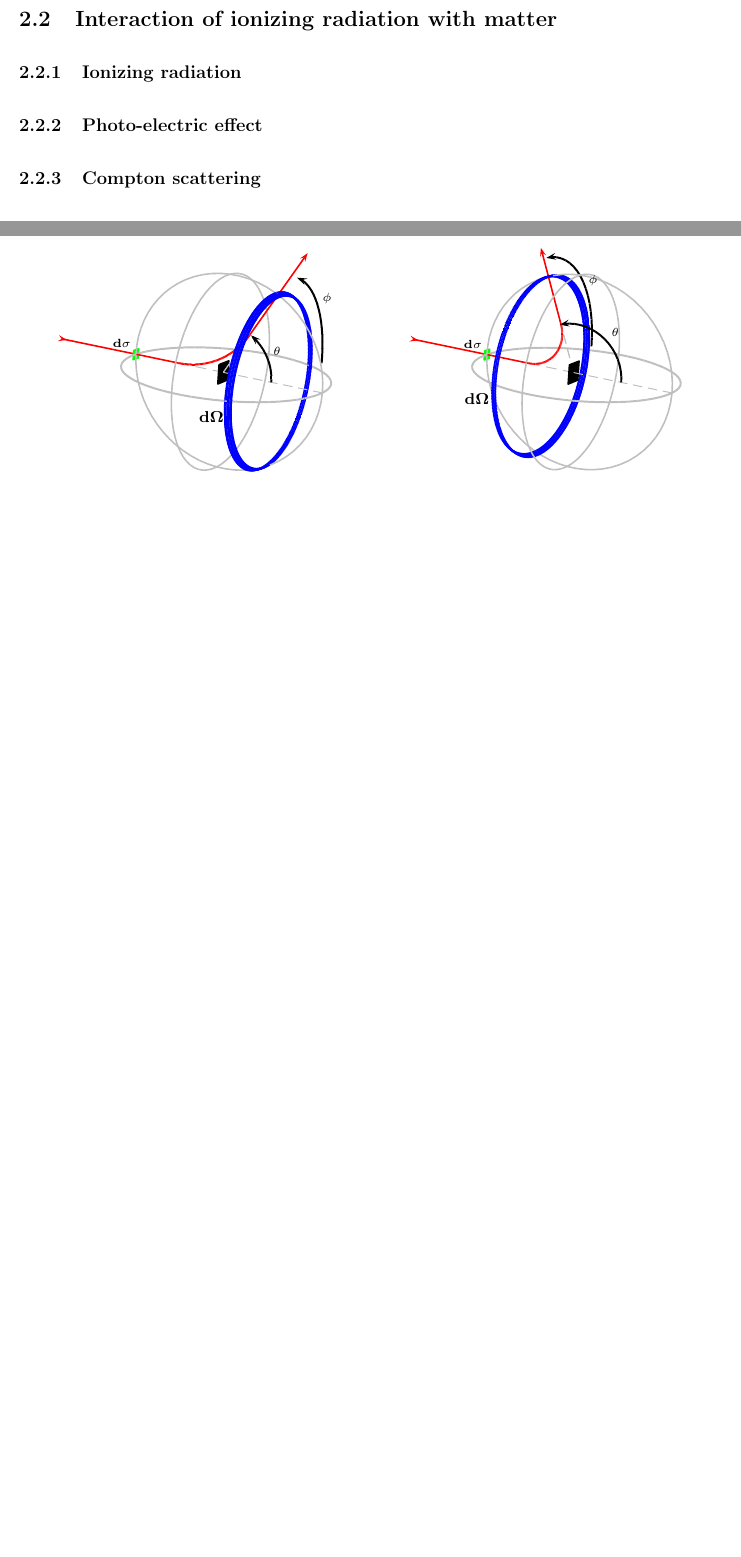
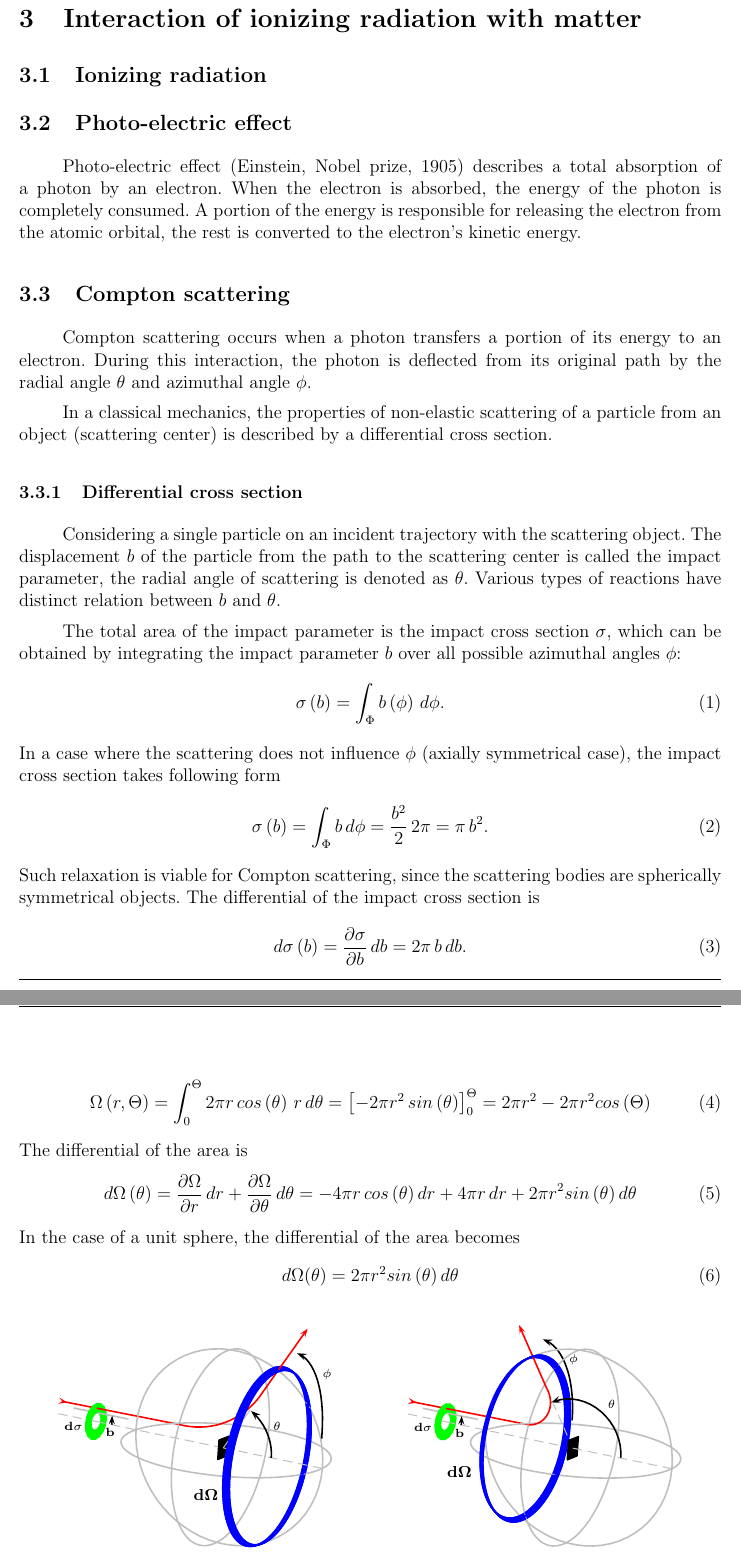
Before and after one commit to klaxalk/dissertation, a LaTeX thesis (thesis/main.tex): two parts of pages 1 and 3 of 4 before the commit and two parts of pages 2 and 3 of 6 after it, joined at a grey line, cut so that both start at the same text, the shorter picture padded with empty space. Compiled offline with pdfLaTeX.

Commit message:
adding more on differential cross section

```diff
--- a/thesis/main.tex
+++ b/thesis/main.tex
@@ -98,20 +100,43 @@
 %%{ INTERACTION OF IONIZING INTERACTION WITH MATTER
 
-\subsection{Interaction of ionizing radiation with matter}
+\section{Interaction of ionizing radiation with matter}
 
-\subsubsection{Ionizing radiation}
+\subsection{Ionizing radiation}
 
-\subsubsection{Photo-electric effect}
+\subsection{Photo-electric effect}
 
-%%}
+Photo-electric effect (Einstein, Nobel prize, 1905) describes a total absorption of a photon by an electron.
+When the electron is absorbed, the energy of the photon is completely consumed.
+A portion of the energy is responsible for releasing the electron from the atomic orbital, the rest is converted to the electron's kinetic energy.
 
 %%{ COMPTON SCATTERING
 
-\subsubsection{Compton scattering}
+\subsection{Compton scattering}
 
-The ratio of the energy of incoming ($E_{0}$) and scattered ($E_{s}$) particles was observed and described by Compton as
+Compton scattering occurs when a photon transfers a portion of its energy to an electron.
+During this interaction, the photon is deflected from its original path by the radial angle $\theta$ and azimuthal angle $\phi$.
+
+%%{ DIFFERENTIAL CROSS SECTION
+
+In a classical mechanics, the properties of non-elastic scattering of a particle from an object (scattering center) is described by a differential cross section.
+
+\subsubsection{Differential cross section}
+
+Considering a single particle on an incident trajectory with the scattering object.
+The displacement $b$ of the particle from the path to the scattering center is called the impact parameter, the radial angle of scattering is denoted as $\theta$.
+Various types of reactions have distinct relation between $b$ and $\theta$.
+
+The total area of the impact parameter is the impact cross section $\sigma$, which can be obtained by integrating the impact parameter $b$ over all possible azimuthal angles $\phi$:
 \begin{equation}
-  P\left(\theta\right) = \frac{E_{s}\left(\theta\right)}{E_{0}} = \frac{1}{1 + \frac{E_0}{m_ec^2}\left(1 - cos\left(\theta\right)\right)},
+  \sigma\left(b\right) = \int_\Phi b\left(\phi\right)\,d\phi.
 \end{equation}
-where $\theta \in \left[0, \pi\right]$ is the radial angle at which the photons are scattered, $E_0, E_s$ $\left[\mathrm{J}\right]$ are the energies of the incoming and scattered photons, \unit{m_e \approx 9.10 \times 10^{-31}}{kg} is the invariant mass of the electron, \unit{c \approx 2.99 \times 10^{8}}{ms^{-1}} is the speed of light in vacuum.
+In a case where the scattering does not influence $\phi$ (axially symmetrical case), the impact cross section takes following form
+\begin{equation}
+  \sigma\left(b\right) = \int_\Phi b\,d\phi = \frac{b^{2}}{2}\,2\pi = \pi\,b^2.
+\end{equation}
+Such relaxation is viable for Compton scattering, since the scattering bodies are spherically symmetrical objects.
+The differential of the impact cross section is
+\begin{equation}
+  d\sigma\left(b\right) = \frac{\partial \sigma}{\partial b}\,db = 2\pi\,b\,db.
+\end{equation}
 
@@ -119,10 +143,12 @@ The Klein-Nishina formula \cite{leo2012techniques} describes the differential cr
 \begin{equation}
-  \frac{d\sigma}{d\Omega}\left(\theta\right) = \frac{1}{2}r_{e}^2P\left(\theta\right)^2\left(P\left(\theta\right) + \frac{1}{P\left(\theta\right)} - sin\left(\theta\right)^2\right),
+  \Omega\left(r, \Theta\right) = \int_0^\Theta 2\pi r\,cos\left(\theta\right)\,r\,d\theta = \left[-2\pi r^2\,sin\left(\theta\right)\right]_0^\Theta = 2\pi r^2 - 2\pi r^2cos\left(\Theta\right)
 \end{equation}
-where \unit{r_e \approx 2.81 \times 10^{-15}}{m} is the classical electron radius.
-The intensity of the scattered beam \unit{N_s}{\left[s^{-1}\right]} is calculated for the finite area \unit{\Delta \theta}{\left[sr\right]} as
+The differential of the area is
 \begin{equation}
-  N_s = N_o \frac{d\sigma}{d\Omega}\left(\theta\right) n_e T \Delta\Omega,
+  d\Omega\left(\theta\right) = \frac{\partial \Omega}{\partial r}\,dr + \frac{\partial \Omega}{\partial \theta}\,d\theta = -4\pi r\,cos\left(\theta\right)dr + 4\pi r\,dr + 2\pi r^2sin\left(\theta\right)d\theta
 \end{equation}
-where \unit{N_0}{\left[s^{-1}\right]} is the intensity of the incoming beam, \unit{n_e}{\left[m^{-3}\right]} is the electron density of the scattering material and \unit{T}{\left[m\right]} is the effective thickness of the scattering material.
+In the case of a unit sphere, the differential of the area becomes
+\begin{equation}
+  d\Omega(\theta) = 2\pi r^2sin\left(\theta\right)d\theta
+\end{equation}
 
```
Also changed, not shown: thesis/fig/compton_scattering_illustration_1.pdf, thesis/fig/compton_scattering_illustration_2.pdf, thesis/main.tex (70 more changed lines), 2 other files.
